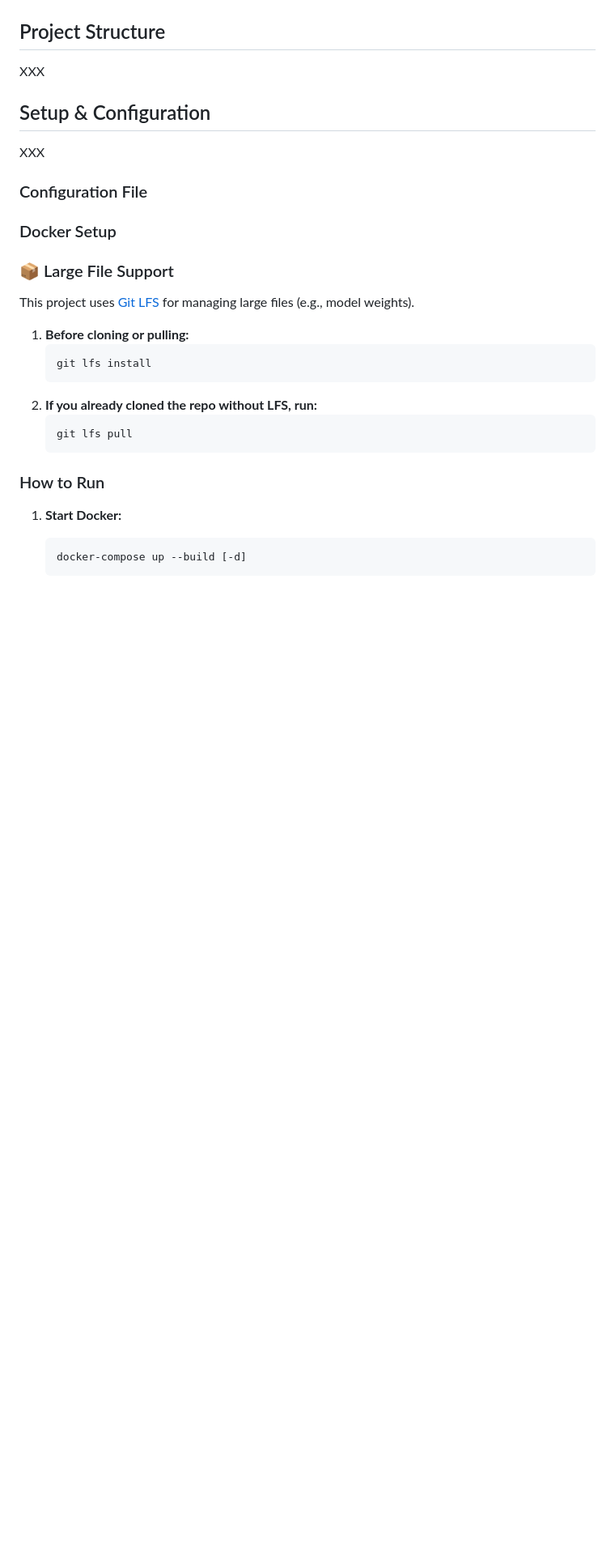
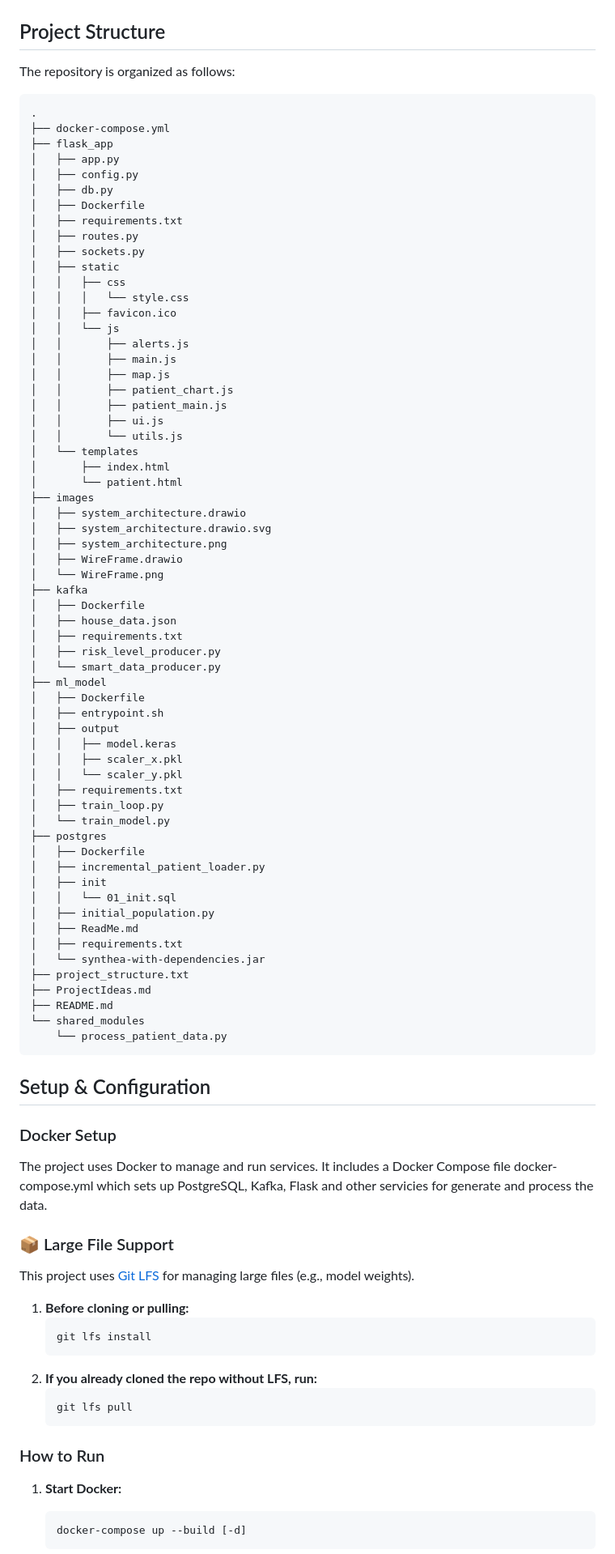
Before and after one commit to brunelliMichele/BDT_13_AgingPopulationCareAndMonitoring, a Markdown page: README.md, the part around one of its changes. Shown at 81% size. Drawn GitHub-style; blank space fills up the shorter version.

Commit message:
added project structure in readme.md

````diff
--- a/README.md
+++ b/README.md
@@ -17,13 +16,77 @@ XXX
 ![System Architecture](images/system_architecture.png)
 
 ## Project Structure
-XXX
+The repository is organized as follows:
+
+```
+.
+├── docker-compose.yml
+├── flask_app
+│   ├── app.py
+│   ├── config.py
+│   ├── db.py
+│   ├── Dockerfile
+│   ├── requirements.txt
+│   ├── routes.py
+│   ├── sockets.py
+│   ├── static
+│   │   ├── css
+│   │   │   └── style.css
+│   │   ├── favicon.ico
+│   │   └── js
+│   │       ├── alerts.js
+│   │       ├── main.js
+│   │       ├── map.js
+│   │       ├── patient_chart.js
+│   │       ├── patient_main.js
+│   │       ├── ui.js
+│   │       └── utils.js
+│   └── templates
+│       ├── index.html
+│       └── patient.html
+├── images
+│   ├── system_architecture.drawio
+│   ├── system_architecture.drawio.svg
+│   ├── system_architecture.png
+│   ├── WireFrame.drawio
+│   └── WireFrame.png
+├── kafka
+│   ├── Dockerfile
+│   ├── house_data.json
+│   ├── requirements.txt
+│   ├── risk_level_producer.py
+│   └── smart_data_producer.py
+├── ml_model
+│   ├── Dockerfile
+│   ├── entrypoint.sh
+│   ├── output
+│   │   ├── model.keras
+│   │   ├── scaler_x.pkl
+│   │   └── scaler_y.pkl
+│   ├── requirements.txt
+│   ├── train_loop.py
+│   └── train_model.py
+├── postgres
+│   ├── Dockerfile
+│   ├── incremental_patient_loader.py
+│   ├── init
+│   │   └── 01_init.sql
+│   ├── initial_population.py
+│   ├── ReadMe.md
+│   ├── requirements.txt
+│   └── synthea-with-dependencies.jar
+├── project_structure.txt
+├── ProjectIdeas.md
+├── README.md
+└── shared_modules
+    └── process_patient_data.py
+```
 
 ## Setup & Configuration
-XXX
-### Configuration File
+
 ### Docker Setup
 
+The project uses Docker to manage and run services. It includes a Docker Compose file docker-compose.yml which sets up PostgreSQL, Kafka, Flask and other servicies for generate and process the data.
 
 ### 📦 Large File Support
 
````
Also changed, not shown: other parts of README.md (+0 -3 lines).
